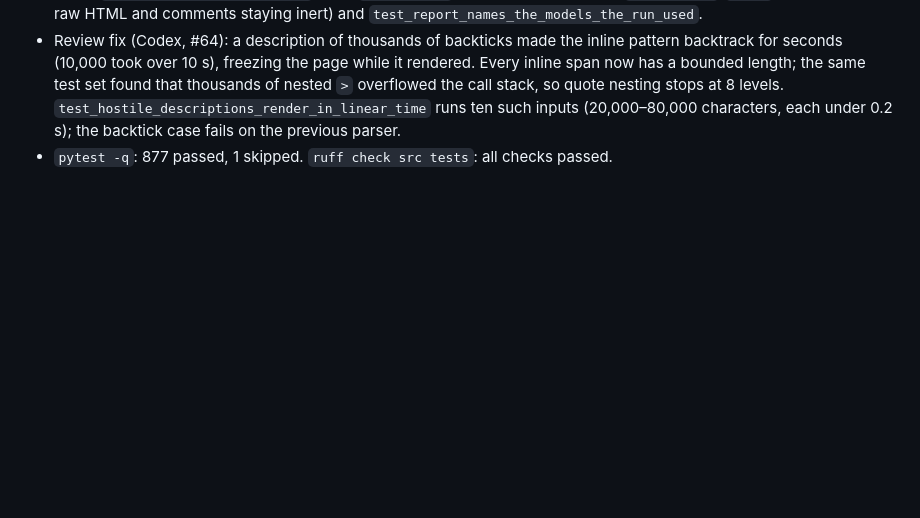
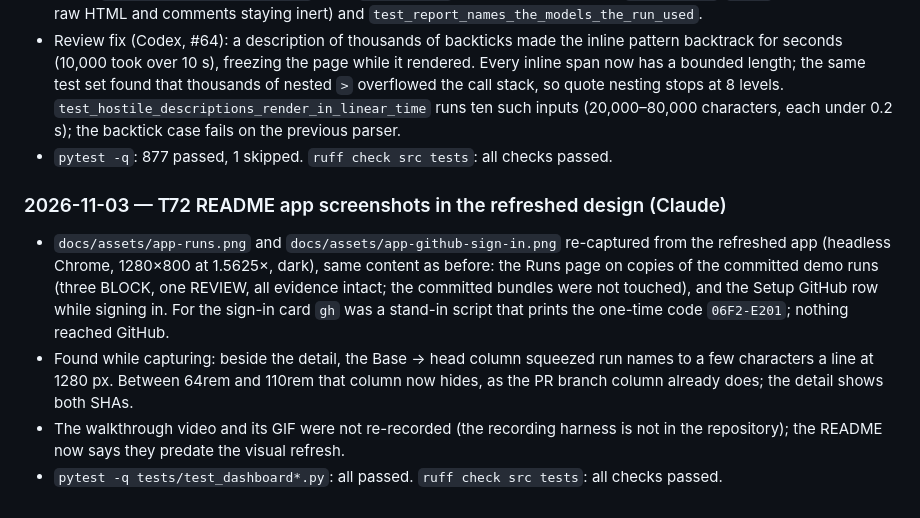
Before and after one commit to imthi16/proofmerge, a Markdown page: BUILDLOG.md, the part around the change. Rendered like a GitHub page; blank space fills up the shorter version.

```diff
--- a/BUILDLOG.md
+++ b/BUILDLOG.md
@@ -710,3 +710,9 @@ release-stock-guard                  NOT_BLOCK  FAIL       PASS
 - Tests: `test_dashboard_markdown.py` (runs `markdown.js` in Node: structure, and `javascript:`/`data:` links, images, raw HTML and comments staying inert) and `test_report_names_the_models_the_run_used`.
 - Review fix (Codex, #64): a description of thousands of backticks made the inline pattern backtrack for seconds (10,000 took over 10 s), freezing the page while it rendered. Every inline span now has a bounded length; the same test set found that thousands of nested `>` overflowed the call stack, so quote nesting stops at 8 levels. `test_hostile_descriptions_render_in_linear_time` runs ten such inputs (20,000–80,000 characters, each under 0.2 s); the backtick case fails on the previous parser.
 - `pytest -q`: 877 passed, 1 skipped. `ruff check src tests`: all checks passed.
+
+### 2026-11-03 — T72 README app screenshots in the refreshed design (Claude)
+- `docs/assets/app-runs.png` and `docs/assets/app-github-sign-in.png` re-captured from the refreshed app (headless Chrome, 1280×800 at 1.5625×, dark), same content as before: the Runs page on copies of the committed demo runs (three BLOCK, one REVIEW, all evidence intact; the committed bundles were not touched), and the Setup GitHub row while signing in. For the sign-in card `gh` was a stand-in script that prints the one-time code `06F2-E201`; nothing reached GitHub.
+- Found while capturing: beside the detail, the Base → head column squeezed run names to a few characters a line at 1280 px. Between 64rem and 110rem that column now hides, as the PR branch column already does; the detail shows both SHAs.
+- The walkthrough video and its GIF were not re-recorded (the recording harness is not in the repository); the README now says they predate the visual refresh.
+- `pytest -q tests/test_dashboard*.py`: all passed. `ruff check src tests`: all checks passed.
```
Also changed, not shown: README.md (+3 -2 lines), docs/assets/app-github-sign-in.png, docs/assets/app-runs.png, 2 other files.
